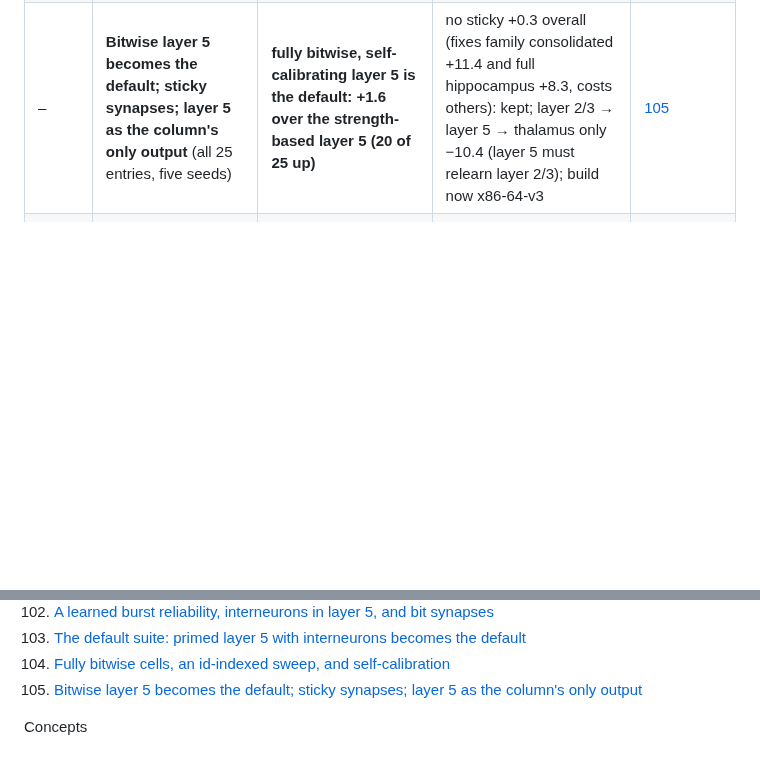
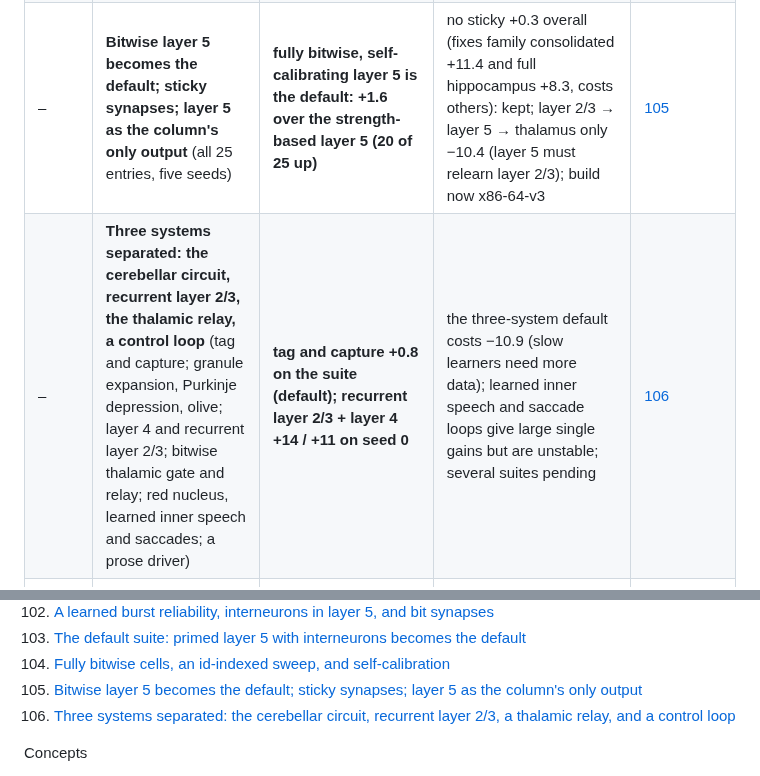
Before and after one commit to lancelot2112/neurocomp_rust, a Markdown page: research/README.md, 2 parts joined by grey strips. Rendered like a GitHub page; blank space fills up the shorter version.

```diff
--- a/research/README.md
+++ b/research/README.md
@@ -70,6 +70,7 @@ point gains in it should be read with the seed noise of
 | – | **Default suite: primed L2/3 vs primed layer 5 with interneurons** (all 25 entries, five seeds) | **primed layer 5 + interneurons +0.7 (17 of 25 up): now the default** | primed L2/3 −15.0 (loses one-shot recall in the default network); layer 5 loses on engram entries (−3 to −9), where a burst overrides a right recall | [103](experiments/103-primed-layer5-becomes-default.md) |
 | – | **Fully bitwise cells:** a cell is masks (active, silent/NMDA, sticky per input word); one random word per plasticity event; counting through transposed per-state bitsets; an id-indexed sweep; self-calibrating rate (k random bits per change) and threshold (five seeds, three systems) | **bitwise + self-calibration +1.7, equal to strength synapses (+1.8), with bits only; the fastest primed layer (+33 s vs +54 s)** | fixed rates −1.6; the id-indexed sweep −4.7 (lines up with the stories' structure); family entries still lose | [104](experiments/104-bitwise-cells-and-self-calibration.md) |
 | – | **Bitwise layer 5 becomes the default; sticky synapses; layer 5 as the column's only output** (all 25 entries, five seeds) | **fully bitwise, self-calibrating layer 5 is the default: +1.6 over the strength-based layer 5 (20 of 25 up)** | no sticky +0.3 overall (fixes family consolidated +11.4 and full hippocampus +8.3, costs others): kept; layer 2/3 → layer 5 → thalamus only −10.4 (layer 5 must relearn layer 2/3); build now x86-64-v3 | [105](experiments/105-bitwise-default-sticky-and-l5-output.md) |
+| – | **Three systems separated: the cerebellar circuit, recurrent layer 2/3, the thalamic relay, a control loop** (tag and capture; granule expansion, Purkinje depression, olive; layer 4 and recurrent layer 2/3; bitwise thalamic gate and relay; red nucleus, learned inner speech and saccades; a prose driver) | **tag and capture +0.8 on the suite (default); recurrent layer 2/3 + layer 4 +14 / +11 on seed 0** | the three-system default costs −10.9 (slow learners need more data); learned inner speech and saccade loops give large single gains but are unstable; several suites pending | [106](experiments/106-three-systems-cerebellar-circuit-control-loop.md) |
 | – | **Curiosity:** open questions ranked by value of information, or the network's own asking policy (a basal-ganglia selector over question states, rewarded by the information gained); the network may ask a teacher, a source of its own, at each sleep | **where sam (undecidable) was asked, he was answered right on every question (100%), where every other run said "unknown"** (corrected: "the learned policy kept tom and lucy at 91–100%" held in the first runs only; with practice it lost them on two seeds) | with practice (asking in rounds) the learned policy asks about sam on every seed and settles him (99–100%); with a cost it balances by itself (33–40 questions when cheap, 6–7 when dear) but does not yet save energy for later; trust is now per topic | [81](experiments/81-curiosity.md) |
 | – | **Answer or "unknown", learned as a go/no-go:** practice names with known kinds of conflict, quizzed at each sleep; the basal ganglia choose per (belief band × lead over the runner-up) | **graded and posterior: tom 94–100%, lucy 82–98% right, sam (undecidable) 100% "unknown", every seed** | belief alone cannot separate settleable from undecidable (the lead does); full and vote learn they cannot tell and abstain on every conflict | [80](experiments/80-learned-answer-or-unknown.md) |
 | – | **"Unknown" when belief is split:** a new name whose family two equally trusted honest narrators dispute; the answer is "unknown" unless the believed value is believed more than half | **the posterior says "unknown" on every question about the undecidable name and never where trust settles the conflict (tom 100%, lucy 90–98% right)** | graded answers the undecidable one (0.51, wrong side: 46–99% wrong); a vote says "unknown" to everything; trusting all never abstains | [79](experiments/79-unknown-when-belief-is-split.md) |
@@ -274,6 +275,7 @@ Experiments (chronological)
 103. [The default suite: primed layer 5 with interneurons becomes the default](experiments/103-primed-layer5-becomes-default.md)
 104. [Fully bitwise cells, an id-indexed sweep, and self-calibration](experiments/104-bitwise-cells-and-self-calibration.md)
 105. [Bitwise layer 5 becomes the default; sticky synapses; layer 5 as the column's only output](experiments/105-bitwise-default-sticky-and-l5-output.md)
+106. [Three systems separated: the cerebellar circuit, recurrent layer 2/3, a thalamic relay, and a control loop](experiments/106-three-systems-cerebellar-circuit-control-loop.md)
 
 Concepts
 - [Brain, this network, and a transformer: function vs speed and memory](concepts/brain-transformer-comparison.md)
```
Also changed, not shown: research/experiments/106-three-systems-cerebellar-circuit-control-loop.md (added, +208 -0 lines).
